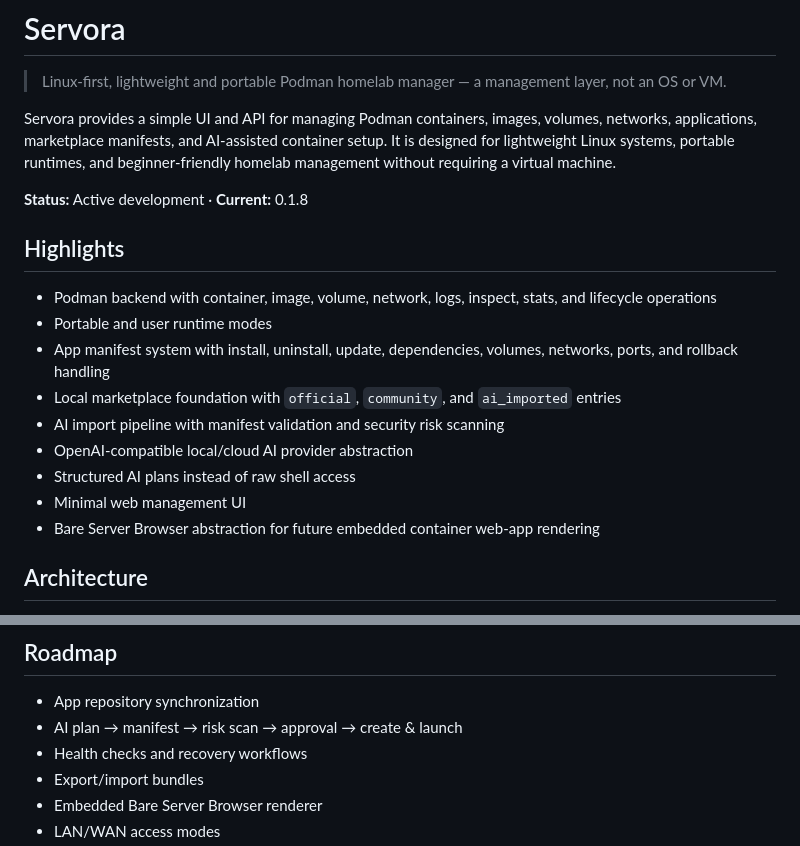
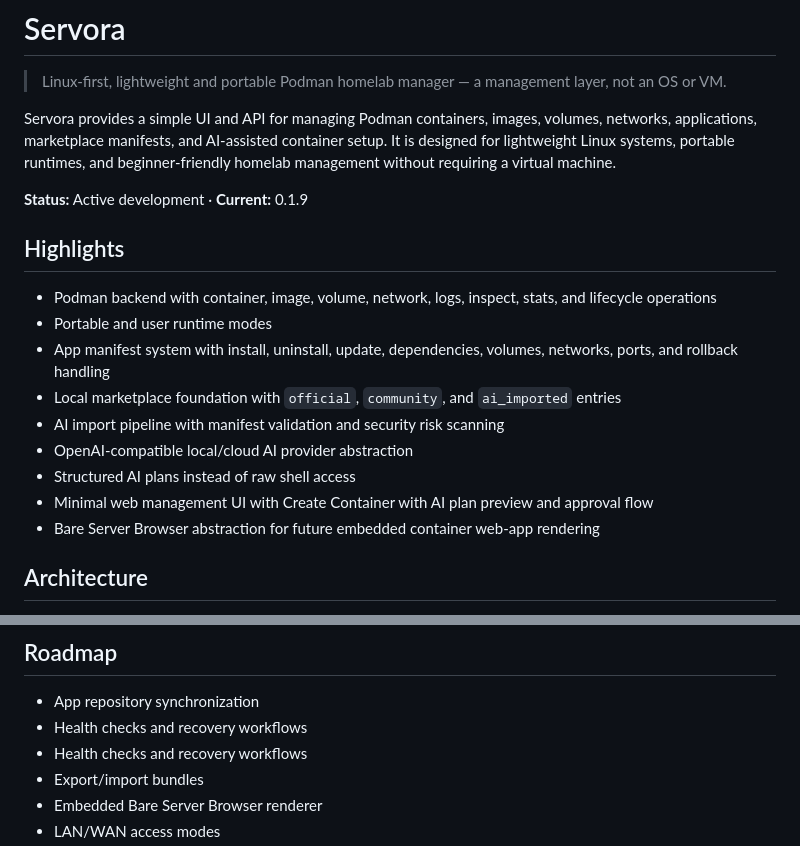
Before and after one commit to furllmm/servora, a Markdown page: README.md, 2 parts joined by grey strips. GitHub-like rendering.

Commit message:
docs: document AI container creation UI

```diff
--- a/README.md
+++ b/README.md
@@ -4,7 +4,7 @@
 
 Servora provides a simple UI and API for managing Podman containers, images, volumes, networks, applications, marketplace manifests, and AI-assisted container setup. It is designed for lightweight Linux systems, portable runtimes, and beginner-friendly homelab management without requiring a virtual machine.
 
-**Status:** Active development · **Current:** 0.1.8
+**Status:** Active development · **Current:** 0.1.9
 
 ## Highlights
 - Podman backend with container, image, volume, network, logs, inspect, stats, and lifecycle operations
@@ -14,7 +14,7 @@ Servora provides a simple UI and API for managing Podman containers, images, vol
 - AI import pipeline with manifest validation and security risk scanning
 - OpenAI-compatible local/cloud AI provider abstraction
 - Structured AI plans instead of raw shell access
-- Minimal web management UI
+- Minimal web management UI with Create Container with AI plan preview and approval flow
 - Bare Server Browser abstraction for future embedded container web-app rendering
 
 ## Architecture
@@ -82,7 +82,7 @@ POST /api/ai/create
 
 ## Roadmap
 - App repository synchronization
-- AI plan → manifest → risk scan → approval → create & launch
+- Health checks and recovery workflows
 - Health checks and recovery workflows
 - Export/import bundles
 - Embedded Bare Server Browser renderer
```
